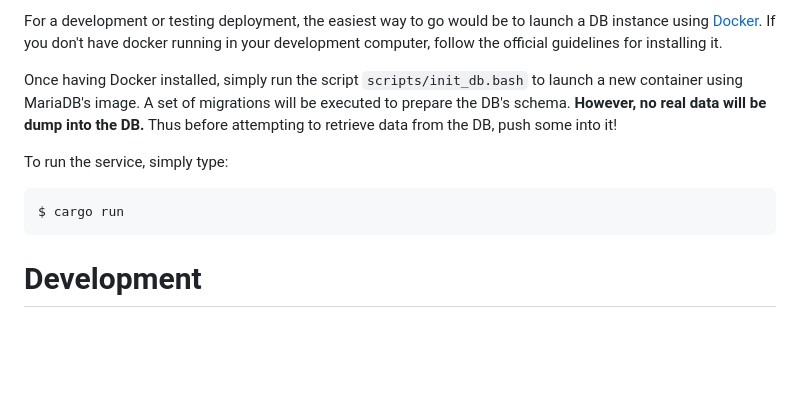
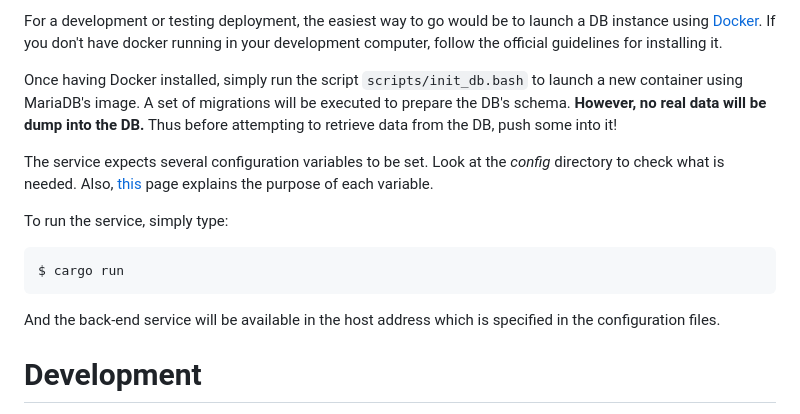
Before and after one commit to felipet/lacoctelera_backend, a Markdown page: README.md, the part around one of its changes. Rendered like a GitHub page; blank space fills up the shorter version.

````diff
--- a/README.md
+++ b/README.md
@@ -59,11 +83,17 @@ a new container using MariaDB's image. A set of migrations will be executed to p
 the DB's schema. **However, no real data will be dump into the DB.** Thus before
 attempting to retrieve data from the DB, push some into it!
 
+The service expects several configuration variables to be set. Look at the _config_ directory to check what is needed.
+Also, [this](https://felipet.github.io/lacoctelera_backend/lacoctelera/configuration/index.html) page explains
+the purpose of each variable.
+
 To run the service, simply type:
 
 ```bash
 $ cargo run
 ```
+
+And the back-end service will be available in the host address which is specified in the configuration files.
 
 # Development
 
````
Also changed, not shown: other parts of README.md (+38 -14 lines).
